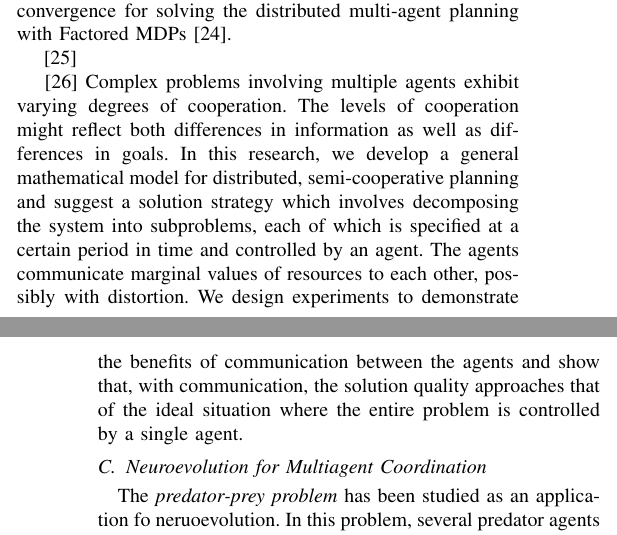
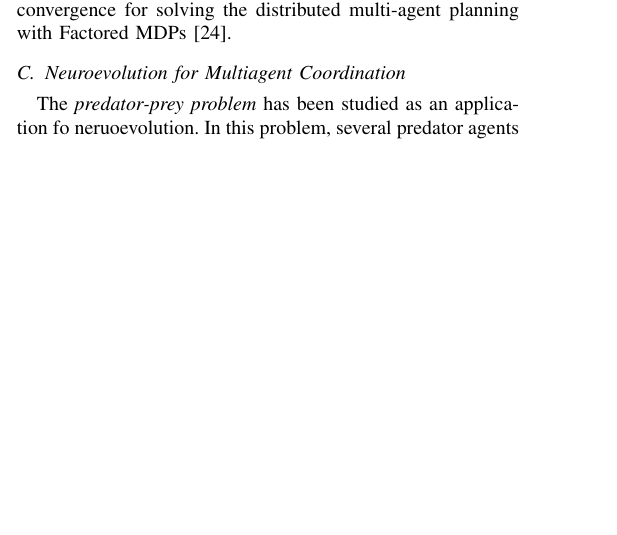
Before and after one commit to JimmyLin192/MultiagentSystem, a LaTeX paper (report/report.tex): two parts of the columns of pages 2 and 3 of 8 before the commit and part of one column of page 2 of 8 after it, the two joined at a grey line, cut so that both start at the same text, the shorter picture padded with empty space. Compiled offline with pdfLaTeX.

Commit message:
report more

```diff
--- a/report/report.tex
+++ b/report/report.tex
@@ -256,23 +256,6 @@ its large search space and associated complexity.
 To address this problem, the \textit{accelerated gradient method} comes up with
 $\mathcal{O}(\epsilon^{-1})$ rate of convergence for solving the distributed
 multi-agent planning with Factored MDPs \cite{suegeo2011accgrad}.
-
-
-\cite{zhang2013coordinating}
-
-\cite{boukhtouta2011adaptive}
-Complex problems involving multiple agents exhibit varying degrees of
-cooperation. The levels of cooperation might reflect both differences in
-information as well as differences in goals. In this research, we develop a
-general mathematical model for distributed, semi-cooperative planning and
-suggest a solution strategy which involves decomposing the system into
-subproblems, each of which is specified at a certain period in time and
-controlled by an agent. The agents communicate marginal values of resources to
-each other, possibly with distortion. We design experiments to demonstrate the
-benefits of communication between the agents and show that, with
-communication, the solution quality approaches that of the ideal situation
-where the entire problem is controlled by a single agent.
-
 
 \subsection{Neuroevolution for Multiagent Coordination}
 
```
Also changed, not shown: report/report.pdf.
